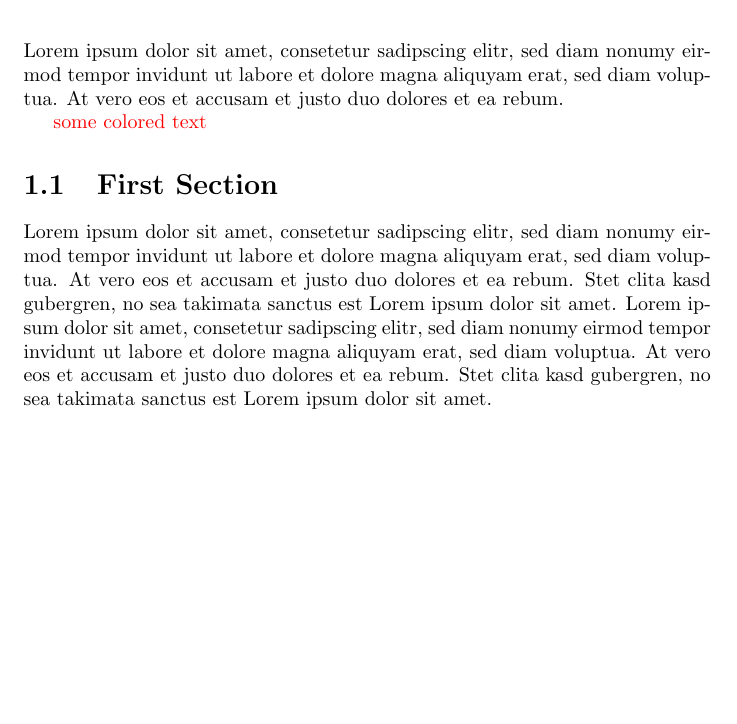
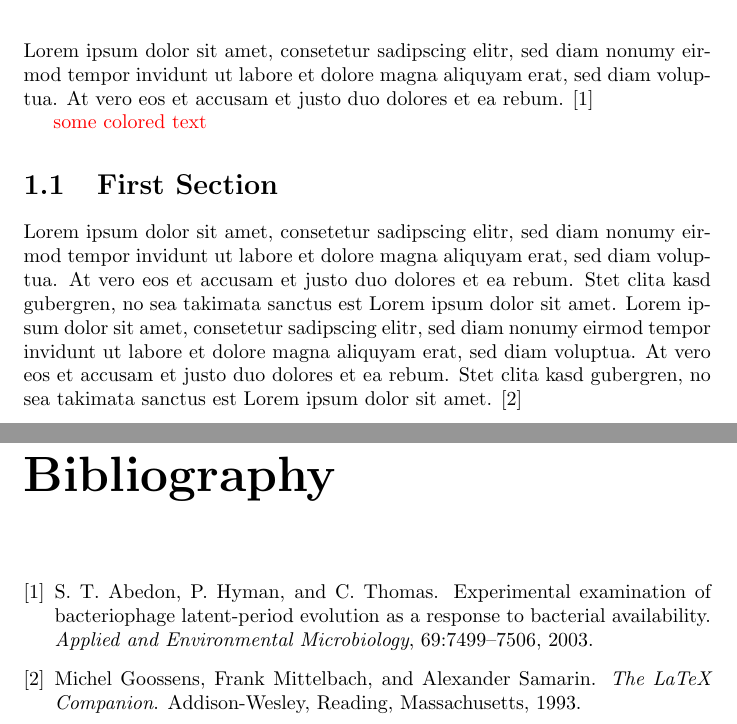
Before and after one commit to schilli91/latex-boilerplate, a LaTeX document (document.tex, which reads sources.bib, tex/introduction.tex): part of page 3 of 3 before the commit and two parts of pages 3 and 4 of 4 after it, the two joined at a grey line, cut so that both start at the same text, the shorter picture padded with empty space. Compiled offline with pdfLaTeX.

Commit message:
Add sample bibliography file.

```diff
--- /dev/null
+++ b/sources.bib
@@ -0,0 +1,6 @@
+% Encoding: UTF-8
+
+@Book{Goossens1993,
+  author    = {Michel Goossens and Frank Mittelbach and Alexander Samarin},
+  title     = {The LaTeX Companion},
+  year      = {1993},
@@ -0,0 +13,8 @@
+  title   = {Experimental examination of bacteriophage latent-period evolution as a response to bacterial availability},
+  journal = {Applied and Environmental Microbiology},
+  year    = {2003},
+  volume  = {69},
+  pages   = {7499--7506},
+}
+
+@Comment{jabref-meta: databaseType:biblatex;}
--- a/tex/introduction.tex
+++ b/tex/introduction.tex
@@ -1,7 +1,7 @@
 \chapter{Introduction}
-Lorem ipsum dolor sit amet, consetetur sadipscing elitr, sed diam nonumy eirmod tempor invidunt ut labore et dolore magna aliquyam erat, sed diam voluptua. At vero eos et accusam et justo duo dolores et ea rebum.
+Lorem ipsum dolor sit amet, consetetur sadipscing elitr, sed diam nonumy eirmod tempor invidunt ut labore et dolore magna aliquyam erat, sed diam voluptua. At vero eos et accusam et justo duo dolores et ea rebum. \cite{Abedon2003}
 
 {\color{red}some colored text}
 
 \section{First Section}
-Lorem ipsum dolor sit amet, consetetur sadipscing elitr, sed diam nonumy eirmod tempor invidunt ut labore et dolore magna aliquyam erat, sed diam voluptua. At vero eos et accusam et justo duo dolores et ea rebum. Stet clita kasd gubergren, no sea takimata sanctus est Lorem ipsum dolor sit amet. Lorem ipsum dolor sit amet, consetetur sadipscing elitr, sed diam nonumy eirmod tempor invidunt ut labore et dolore magna aliquyam erat, sed diam voluptua. At vero eos et accusam et justo duo dolores et ea rebum. Stet clita kasd gubergren, no sea takimata sanctus est Lorem ipsum dolor sit amet.
+Lorem ipsum dolor sit amet, consetetur sadipscing elitr, sed diam nonumy eirmod tempor invidunt ut labore et dolore magna aliquyam erat, sed diam voluptua. At vero eos et accusam et justo duo dolores et ea rebum. Stet clita kasd gubergren, no sea takimata sanctus est Lorem ipsum dolor sit amet. Lorem ipsum dolor sit amet, consetetur sadipscing elitr, sed diam nonumy eirmod tempor invidunt ut labore et dolore magna aliquyam erat, sed diam voluptua. At vero eos et accusam et justo duo dolores et ea rebum. Stet clita kasd gubergren, no sea takimata sanctus est Lorem ipsum dolor sit amet. \cite{Goossens1993}
```
Also changed, not shown: document.tex (+3 -0 lines), sources.bib (6 more changed lines), 1 other file.
